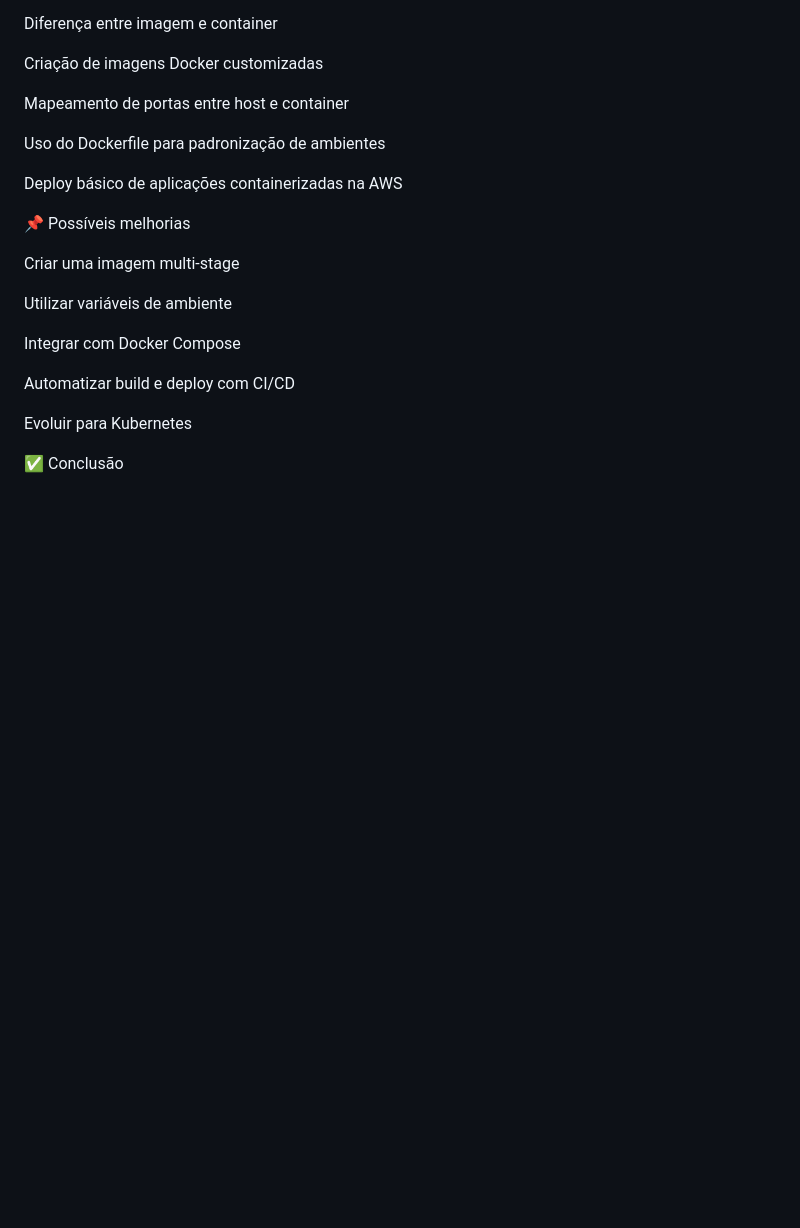
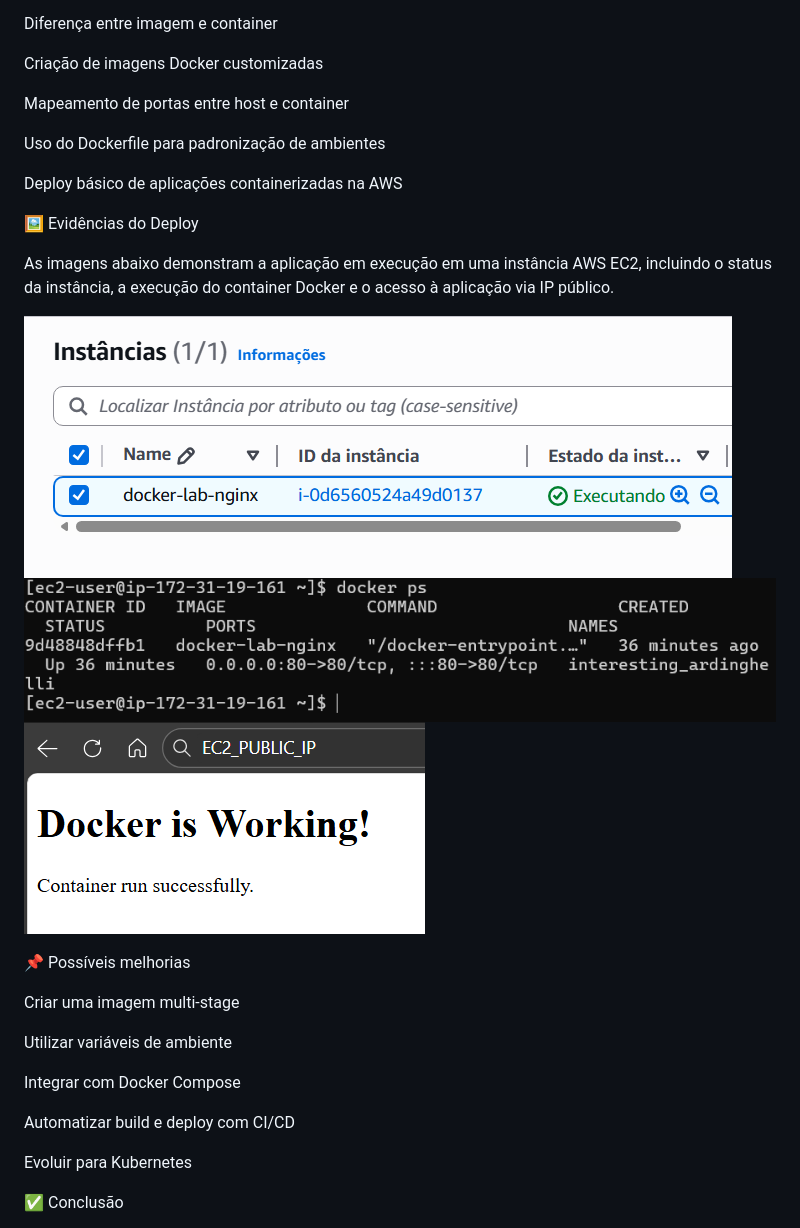
Before and after one commit to eucainapereira/cloud-docker-kubernetes-labs, a Markdown page: docker/README.md, the part around one of its changes. Rendered like a GitHub page; pictures changed too: docker/images/app-running.png (added), docker/images/docker-ps.png (added), docker/images/ec2-running.png (added); blank space fills up the shorter version.

```diff
--- a/docker/README.md
+++ b/docker/README.md
@@ -222,6 +234,14 @@ Uso do Dockerfile para padronização de ambientes
 
 Deploy básico de aplicações containerizadas na AWS
 
+🖼️ Evidências do Deploy
+
+As imagens abaixo demonstram a aplicação em execução em uma instância AWS EC2, incluindo o status da instância, a execução do container Docker e o acesso à aplicação via IP público.
+
+![EC2 Running](images/ec2-running.png)
+![Docker Container Running](images/docker-ps.png)
+![Application Running](images/app-running.png)
+
 📌 Possíveis melhorias
 
 Criar uma imagem multi-stage
```
Also changed, not shown: other parts of docker/README.md (+14 -2 lines).
